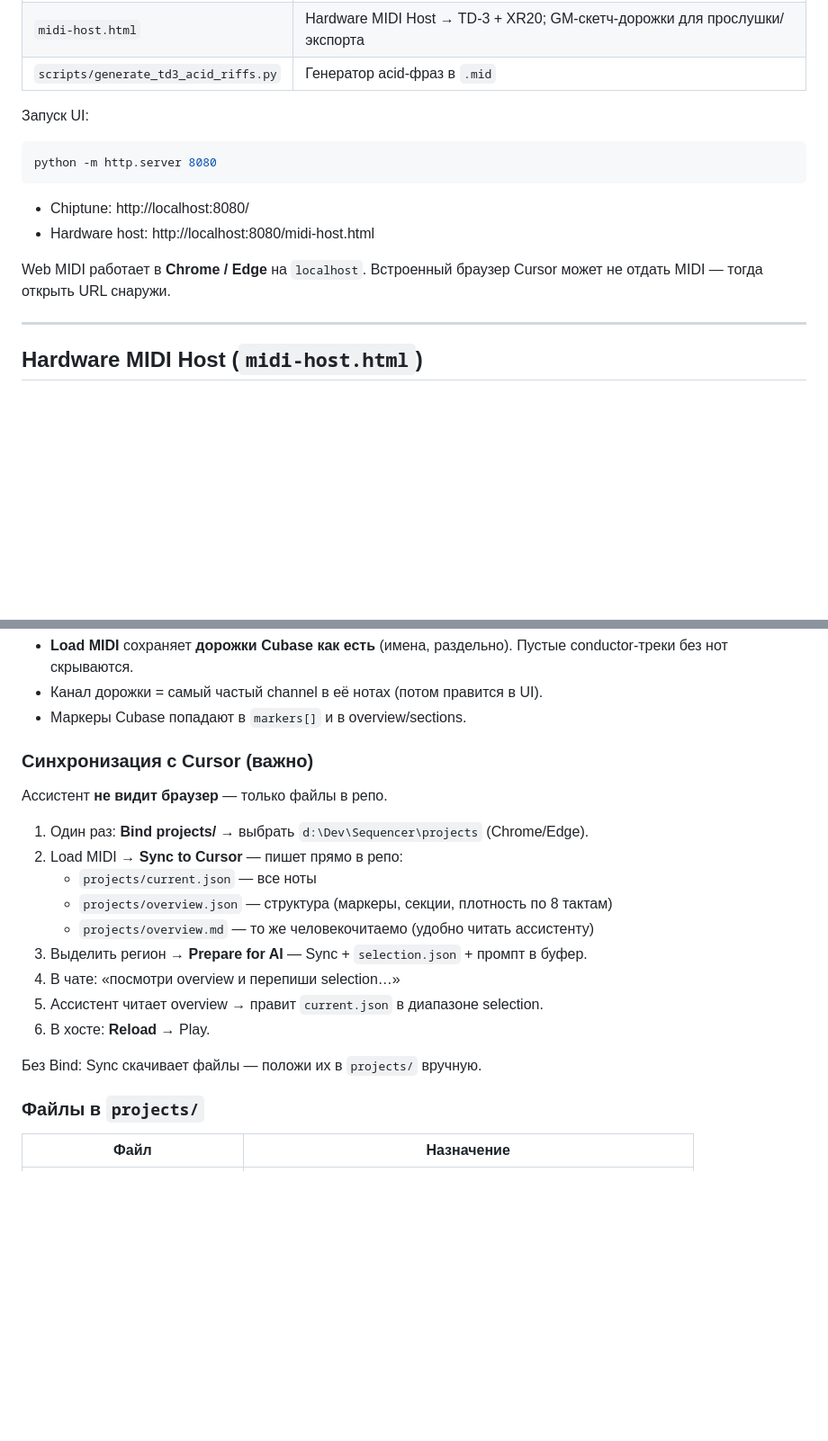
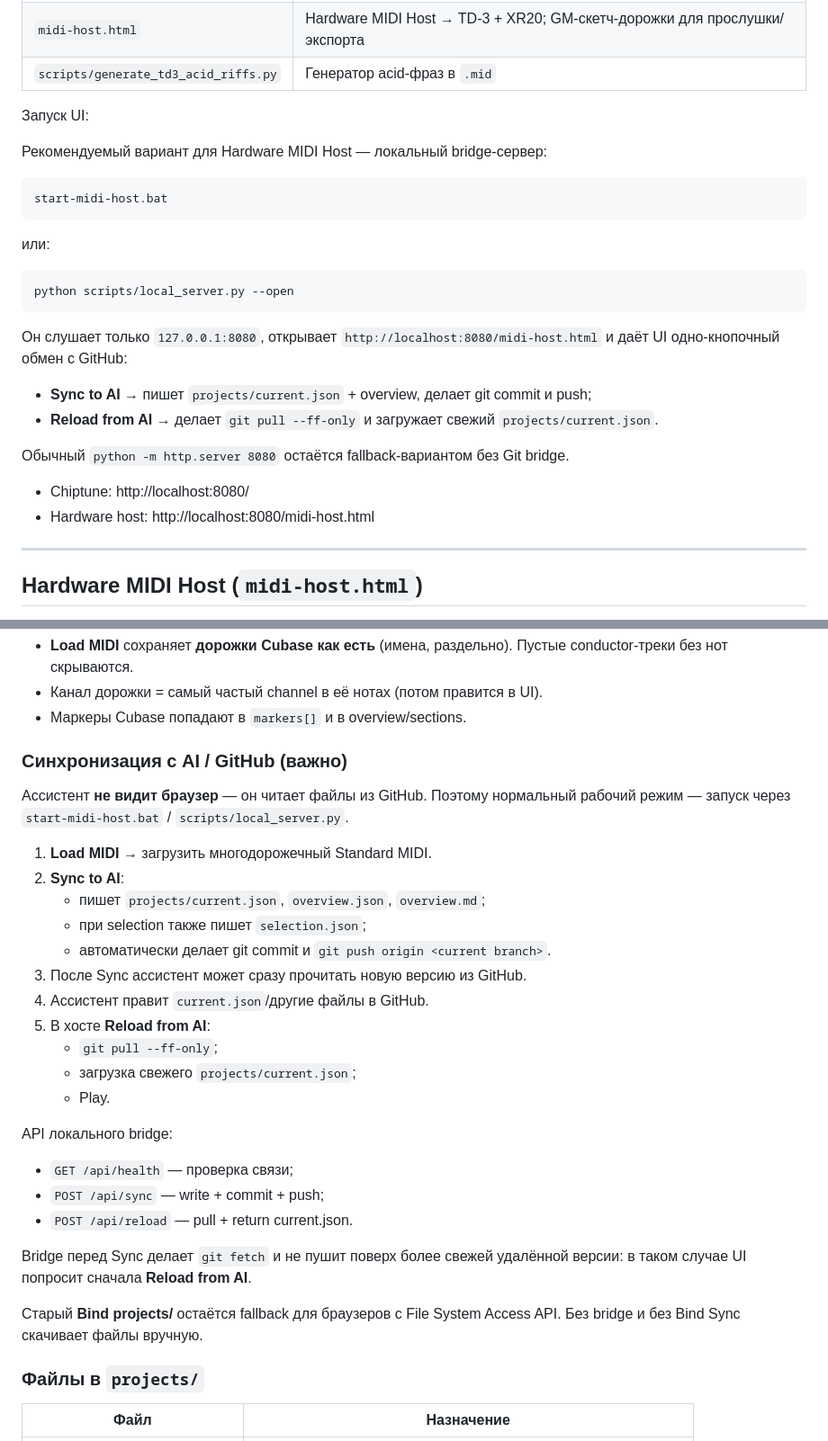
Before and after one commit to artick74-prog/sequencer, a Markdown page: AGENTS.md, 2 parts joined by grey strips. Shown at 90% size. Drawn GitHub-style; blank space fills up the shorter version.

Commit message:
Document one-click MIDI Host Git sync workflow

````diff
--- a/AGENTS.md
+++ b/AGENTS.md
@@ -14,14 +14,26 @@
 
 Запуск UI:
 
+Рекомендуемый вариант для Hardware MIDI Host — локальный bridge-сервер:
+
+```text
+start-midi-host.bat
+```
+
+или:
+
 ```bash
-python -m http.server 8080
+python scripts/local_server.py --open
 ```
+
+Он слушает только `127.0.0.1:8080`, открывает `http://localhost:8080/midi-host.html` и даёт UI одно-кнопочный обмен с GitHub:
+- **Sync to AI** → пишет `projects/current.json` + overview, делает git commit и push;
+- **Reload from AI** → делает `git pull --ff-only` и загружает свежий `projects/current.json`.
+
+Обычный `python -m http.server 8080` остаётся fallback-вариантом без Git bridge.
 
 - Chiptune: http://localhost:8080/
 - Hardware host: http://localhost:8080/midi-host.html
-
-Web MIDI работает в **Chrome / Edge** на `localhost`. Встроенный браузер Cursor может не отдать MIDI — тогда открыть URL снаружи.
 
 ---
 
@@ -49,21 +61,30 @@ PC USB → TD-3 → MIDI Out (5-pin DIN) → XR20 In
 - Канал дорожки = самый частый channel в её нотах (потом правится в UI).
 - Маркеры Cubase попадают в `markers[]` и в overview/sections.
 
-### Синхронизация с Cursor (важно)
+### Синхронизация с AI / GitHub (важно)
 
-Ассистент **не видит браузер** — только файлы в репо.
+Ассистент **не видит браузер** — он читает файлы из GitHub. Поэтому нормальный рабочий режим — запуск через `start-midi-host.bat` / `scripts/local_server.py`.
 
-1. Один раз: **Bind projects/** → выбрать `d:\Dev\Sequencer\projects` (Chrome/Edge).
-2. Load MIDI → **Sync to Cursor** — пишет прямо в репо:
-   - `projects/current.json` — все ноты
-   - `projects/overview.json` — структура (маркеры, секции, плотность по 8 тактам)
-   - `projects/overview.md` — то же человекочитаемо (удобно читать ассистенту)
-3. Выделить регион → **Prepare for AI** — Sync + `selection.json` + промпт в буфер.
-4. В чате: «посмотри overview и перепиши selection…»
-5. Ассистент читает overview → правит `current.json` в диапазоне selection.
-6. В хосте: **Reload** → Play.
+1. **Load MIDI** → загрузить многодорожечный Standard MIDI.
+2. **Sync to AI**:
+   - пишет `projects/current.json`, `overview.json`, `overview.md`;
+   - при selection также пишет `selection.json`;
+   - автоматически делает git commit и `git push origin <current branch>`.
+3. После Sync ассистент может сразу прочитать новую версию из GitHub.
+4. Ассистент правит `current.json`/другие файлы в GitHub.
+5. В хосте **Reload from AI**:
+   - `git pull --ff-only`;
+   - загрузка свежего `projects/current.json`;
+   - Play.
 
-Без Bind: Sync скачивает файлы — положи их в `projects/` вручную.
+API локального bridge:
+- `GET /api/health` — проверка связи;
+- `POST /api/sync` — write + commit + push;
+- `POST /api/reload` — pull + return current.json.
+
+Bridge перед Sync делает `git fetch` и не пушит поверх более свежей удалённой версии: в таком случае UI попросит сначала **Reload from AI**.
+
+Старый **Bind projects/** остаётся fallback для браузеров с File System Access API. Без bridge и без Bind Sync скачивает файлы вручную.
 
 ### Файлы в `projects/`
 
````
